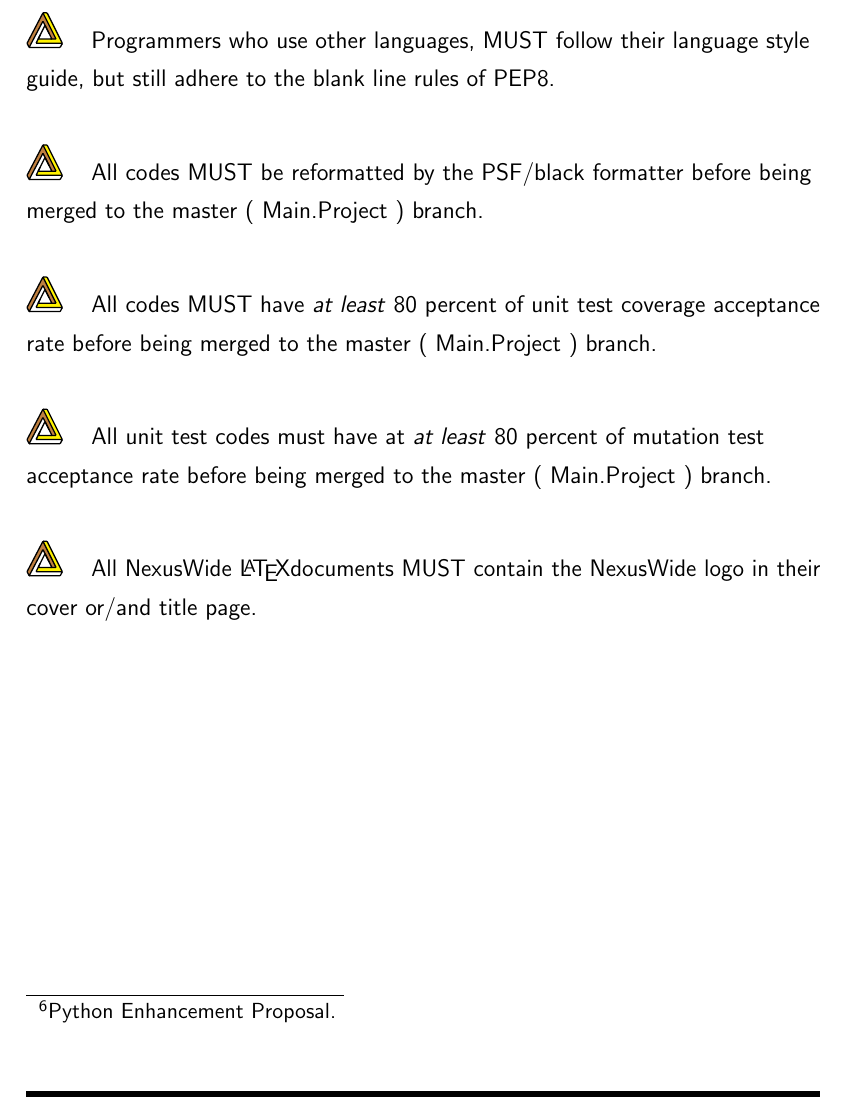
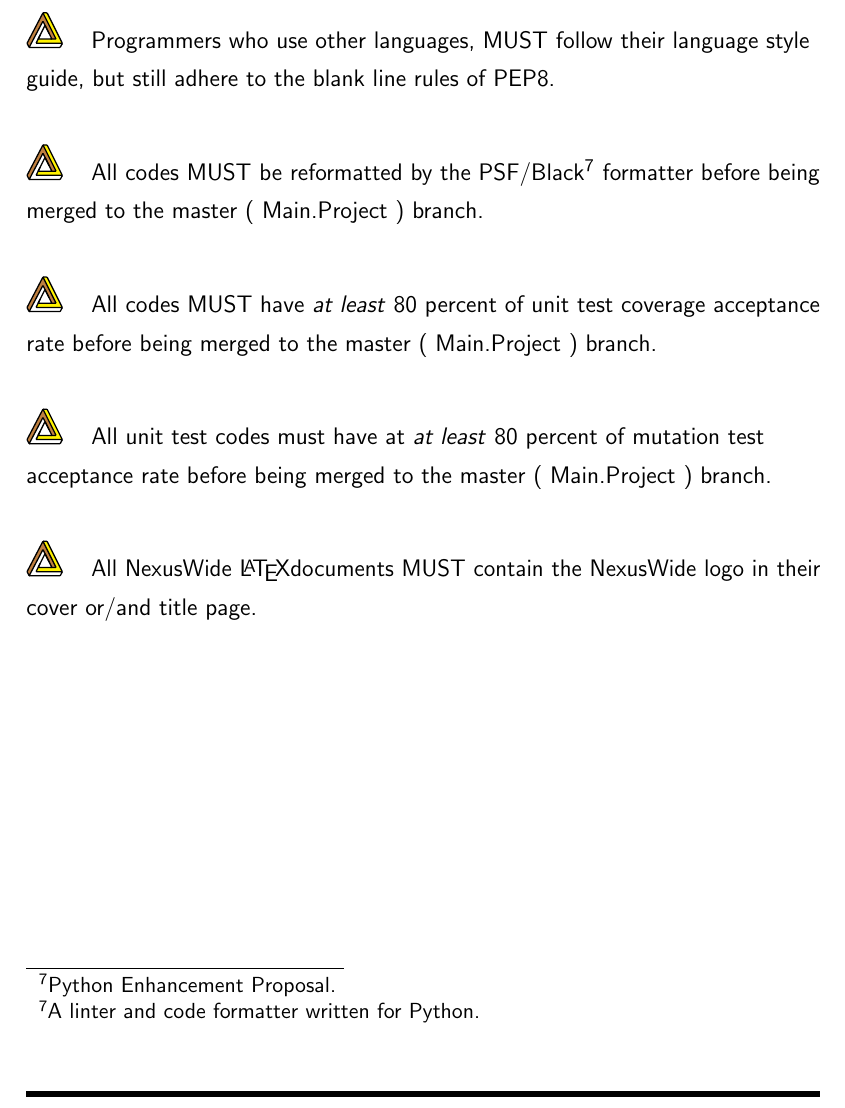
Before and after one commit to NexusWide/StyleGuide, a LaTeX document (rule_sets/main.tex): part of page 21 of 21, cut so that both start at the same text. Compiled offline with pdfLaTeX.

Commit message:
fix(docs): add psf black footnote
...

programming_style_latex: 28

```diff
--- a/rule_sets/main.tex
+++ b/rule_sets/main.tex
@@ -408,7 +408,7 @@
 
     \nexusrule{Programmers who use other languages, MUST follow their language style guide, but still adhere to the blank line rules of PEP8.} \newline
 
-    \nexusrule{All codes MUST be reformatted by the PSF/black formatter before being merged to the master ( Main.Project  ) branch.} \newline
+    \nexusrule{All codes MUST be reformatted by the PSF/Black\footnotemark{} formatter before being merged to the master ( Main.Project  ) branch.} \newline
 
     \nexusrule{All codes MUST have \important{at least} 80 percent of unit test coverage acceptance rate before being merged to the master ( Main.Project ) branch. } \newline
 
@@ -418,6 +418,7 @@
 
 
     \footnotetext{Python Enhancement Proposal.}
+    \footnotetext{A linter and code formatter written for Python.}
 
 
 \end{document}
```
Also changed, not shown: rule_sets/main.pdf.
